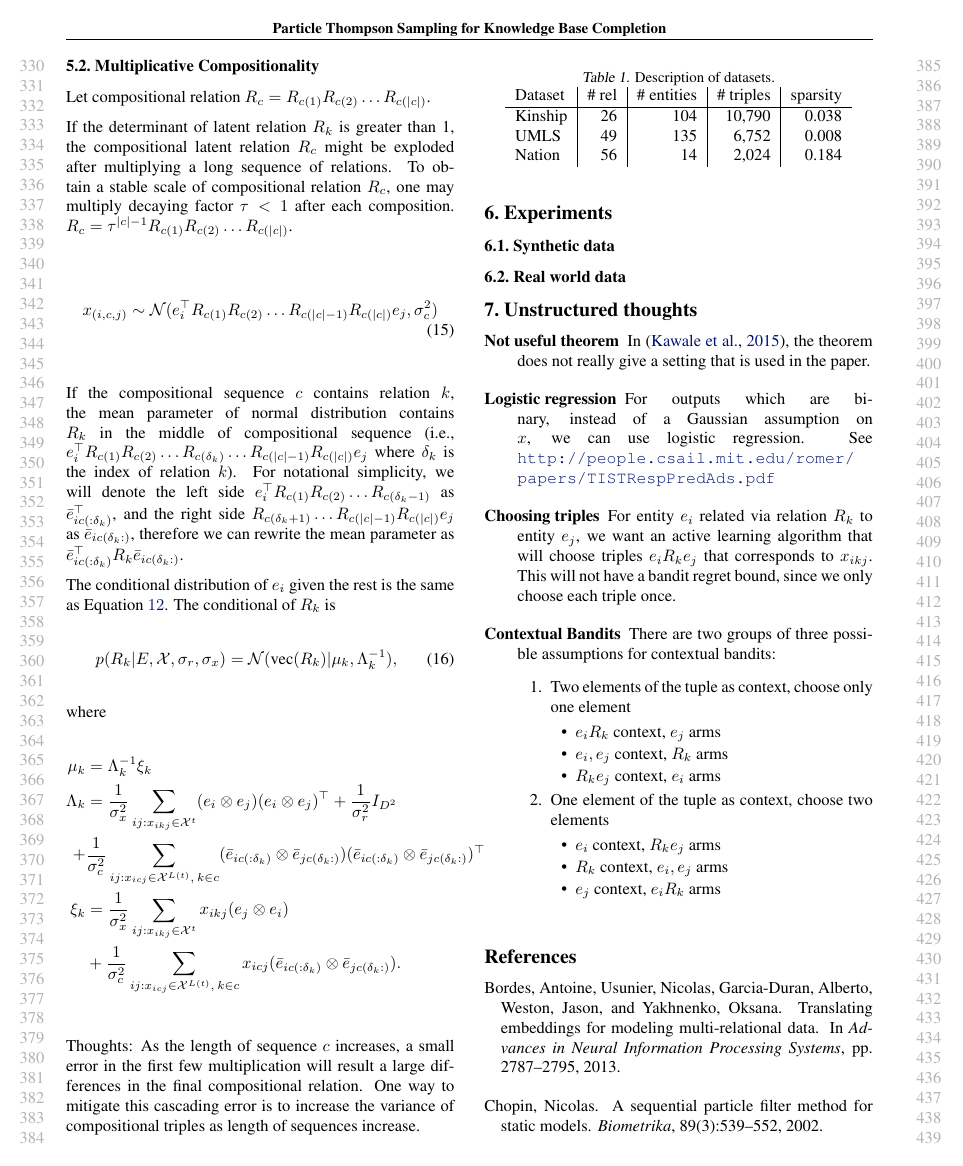
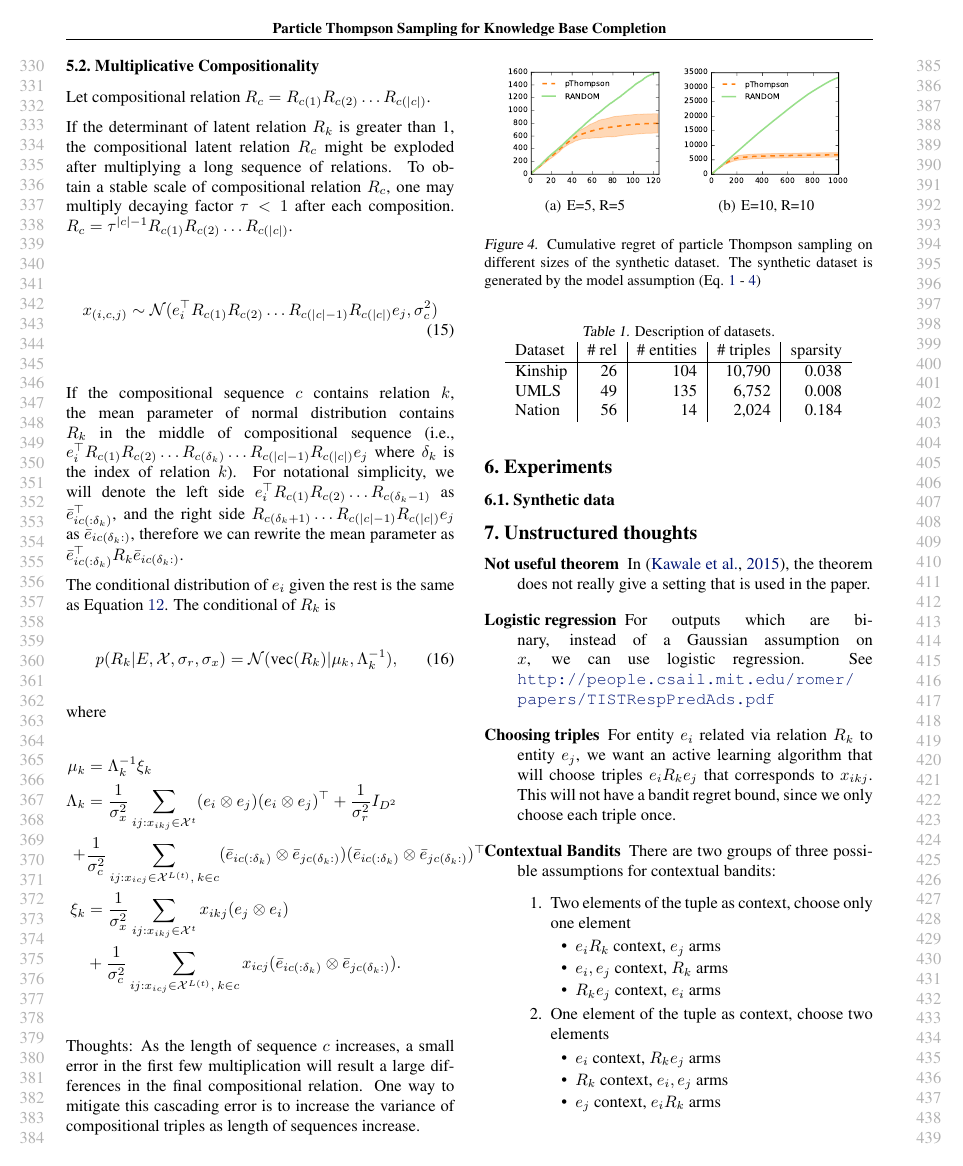
Before and after one commit to dongwookim-ml/almc, a LaTeX paper (paper/icml2016.tex): page 4 of 5 before the commit and page 4 of 6 after it. Compiled offline with pdfLaTeX.

Commit message:
Include Thompson sampling results with synthetic dataset. Roc scores start from 0.4.

```diff
--- a/paper/icml2016.tex
+++ b/paper/icml2016.tex
@@ -349,7 +352,19 @@ Thoughts: As the length of sequence $c$ increases, a small error in the first fe
 
 \section{Experiments}
 \subsection{Synthetic data}
-\subsection{Real world data}
+\begin{figure}[t]
+	\centering
+
+	\subfigure[E=5, R=5\label{fig:syn1}]{
+	\includegraphics[width=0.42\linewidth]{images/toy_5_5_5.pdf}
+	}
+	\subfigure[E=10, R=10\label{fig:syn2}]{
+	\includegraphics[width=0.45\linewidth]{images/toy_10_10_5.pdf}
+	}
+%	\includegraphics[width=0.32\linewidth]{images/toy_5_10_5.pdf}
+%	\includegraphics[width=0.32\linewidth]{images/toy_10_5_5.pdf}
+	\caption{\label{fig:synthetic} Cumulative regret of particle Thompson sampling on different sizes of the synthetic dataset. The synthetic dataset is generated by the model assumption (Eq. \ref{eqn:entity_gen} - \ref{eqn:triple_gen}) }
+\end{figure}
 
 \section{Unstructured thoughts}
 
```
Also changed, not shown: paper/images/comp_training_error_kinship.pdf, paper/images/comp_training_error_nation.pdf, paper/images/comp_training_error_umls.pdf, paper/images/rescal_vs_brescal.pdf, paper/images/toy_10_10_5.pdf (added), paper/images/toy_10_5_5.pdf (added), paper/images/toy_5_10_5.pdf (added), paper/images/toy_5_5_5.pdf (added), paper/icml2016.tex (3 more changed lines).
